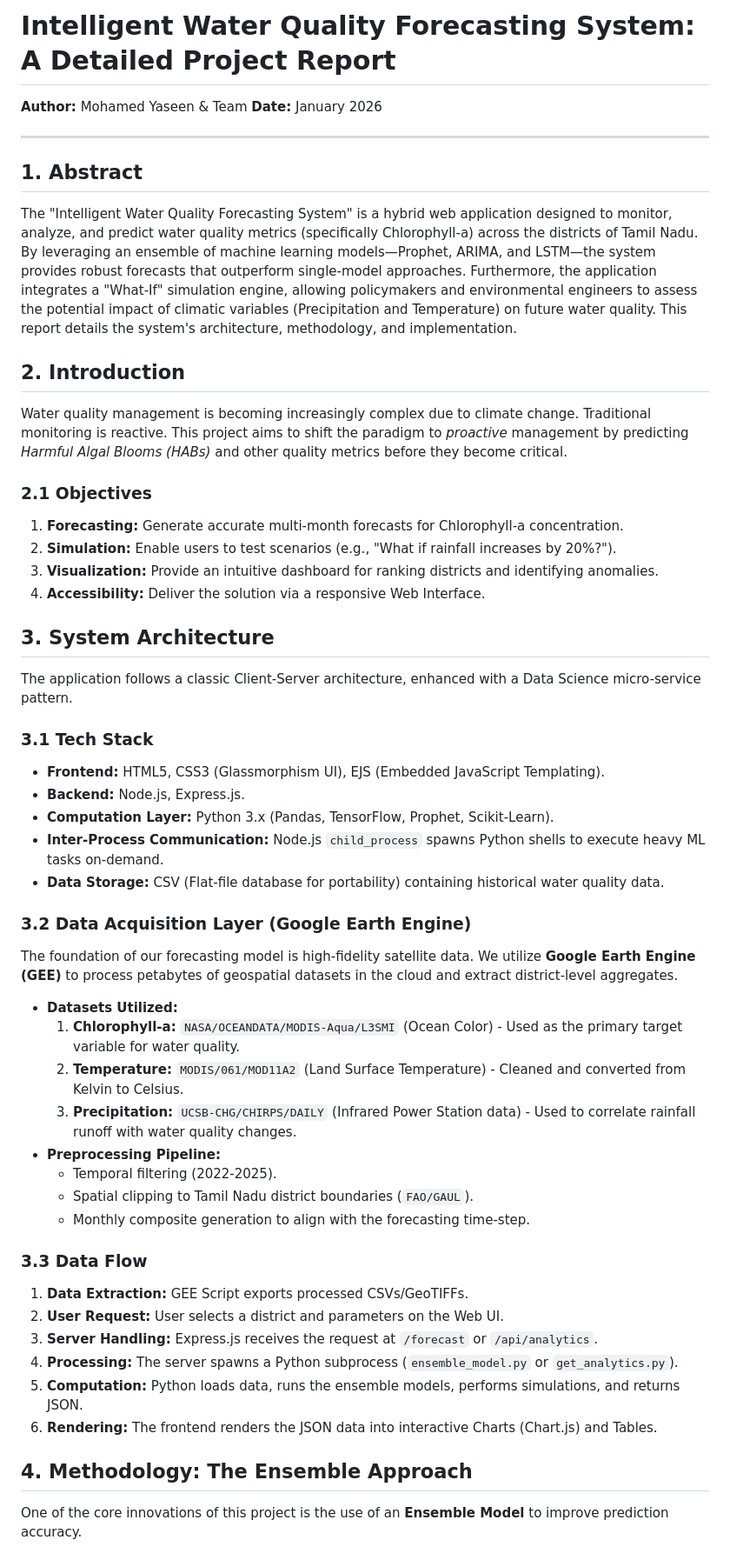
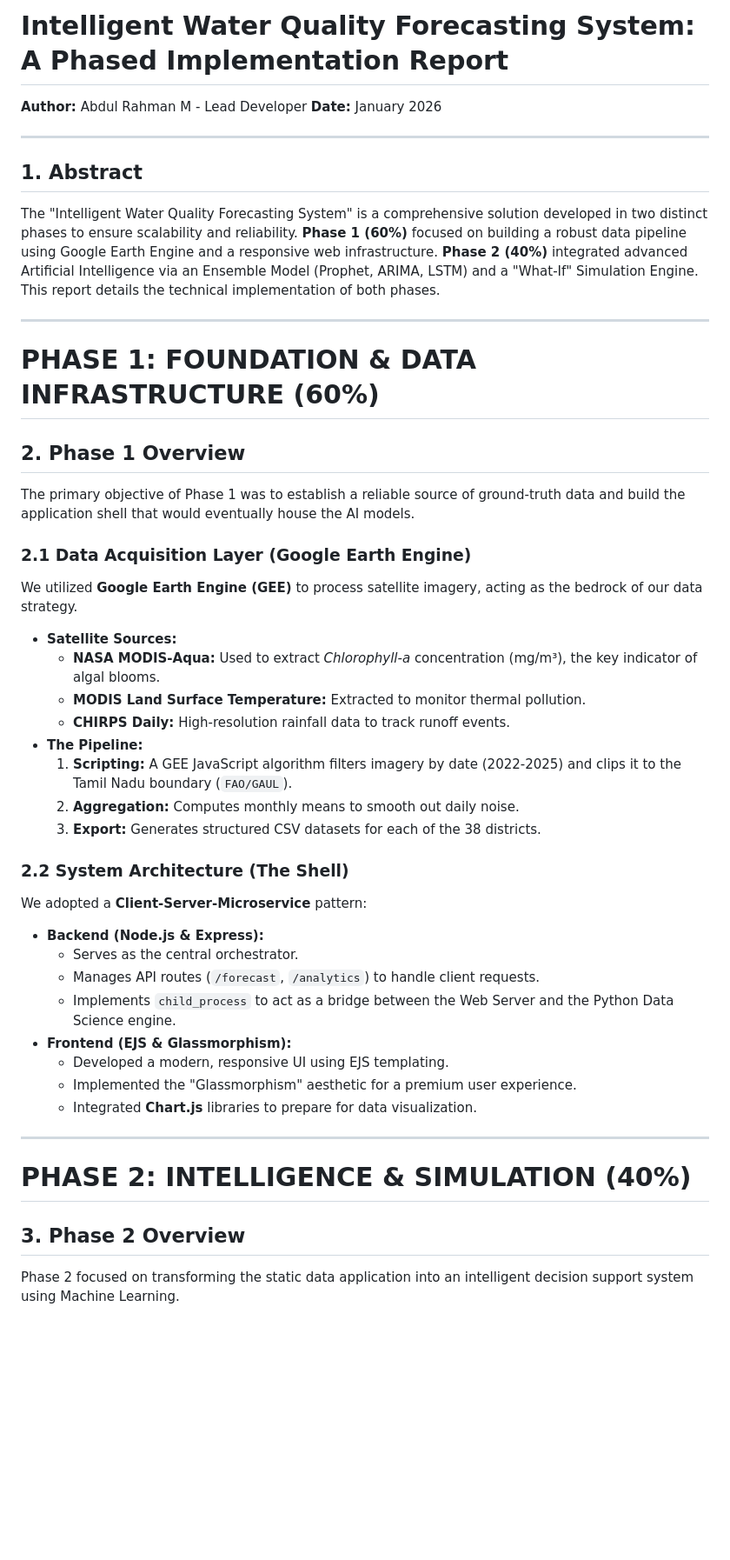
Before and after one commit to Ar141204/Water-Quality-Forecast-Analytics-System, a Markdown page: detailed_project_report.md, the part around one of its changes. Shown at 87% size. GitHub-like rendering; blank space fills up the shorter version.

```diff
--- a/detailed_project_report.md
+++ b/detailed_project_report.md
@@ -1,52 +1,46 @@
-# Intelligent Water Quality Forecasting System: A Detailed Project Report
+# Intelligent Water Quality Forecasting System: A Phased Implementation Report
 
-**Author:** Mohamed Yaseen & Team
+**Author:** Abdul Rahman M - Lead Developer
 **Date:** January 2026
 
 ---
 
 ## 1. Abstract
-The "Intelligent Water Quality Forecasting System" is a hybrid web application designed to monitor, analyze, and predict water quality metrics (specifically Chlorophyll-a) across the districts of Tamil Nadu. By leveraging an ensemble of machine learning models—Prophet, ARIMA, and LSTM—the system provides robust forecasts that outperform single-model approaches. Furthermore, the application integrates a "What-If" simulation engine, allowing policymakers and environmental engineers to assess the potential impact of climatic variables (Precipitation and Temperature) on future water quality. This report details the system's architecture, methodology, and implementation.
+The "Intelligent Water Quality Forecasting System" is a comprehensive solution developed in two distinct phases to ensure scalability and reliability. **Phase 1 (60%)** focused on building a robust data pipeline using Google Earth Engine and a responsive web infrastructure. **Phase 2 (40%)** integrated advanced Artificial Intelligence via an Ensemble Model (Prophet, ARIMA, LSTM) and a "What-If" Simulation Engine. This report details the technical implementation of both phases.
 
-## 2. Introduction
-Water quality management is becoming increasingly complex due to climate change. Traditional monitoring is reactive. This project aims to shift the paradigm to *proactive* management by predicting *Harmful Algal Blooms (HABs)* and other quality metrics before they become critical.
+---
 
-### 2.1 Objectives
-1.  **Forecasting:** Generate accurate multi-month forecasts for Chlorophyll-a concentration.
-2.  **Simulation:** Enable users to test scenarios (e.g., "What if rainfall increases by 20%?").
-3.  **Visualization:** Provide an intuitive dashboard for ranking districts and identifying anomalies.
-4.  **Accessibility:** Deliver the solution via a responsive Web Interface.
+# PHASE 1: FOUNDATION & DATA INFRASTRUCTURE (60%)
 
-## 3. System Architecture
-The application follows a classic Client-Server architecture, enhanced with a Data Science micro-service pattern.
+## 2. Phase 1 Overview
+The primary objective of Phase 1 was to establish a reliable source of ground-truth data and build the application shell that would eventually house the AI models.
 
-### 3.1 Tech Stack
-*   **Frontend:** HTML5, CSS3 (Glassmorphism UI), EJS (Embedded JavaScript Templating).
-*   **Backend:** Node.js, Express.js.
-*   **Computation Layer:** Python 3.x (Pandas, TensorFlow, Prophet, Scikit-Learn).
-*   **Inter-Process Communication:** Node.js `child_process` spawns Python shells to execute heavy ML tasks on-demand.
-*   **Data Storage:** CSV (Flat-file database for portability) containing historical water quality data.
+### 2.1 Data Acquisition Layer (Google Earth Engine)
+We utilized **Google Earth Engine (GEE)** to process satellite imagery, acting as the bedrock of our data strategy.
+*   **Satellite Sources:**
+    *   **NASA MODIS-Aqua:** Used to extract *Chlorophyll-a* concentration (mg/m³), the key indicator of algal blooms.
+    *   **MODIS Land Surface Temperature:** Extracted to monitor thermal pollution.
+    *   **CHIRPS Daily:** High-resolution rainfall data to track runoff events.
+*   **The Pipeline:**
+    1.  **Scripting:** A GEE JavaScript algorithm filters imagery by date (2022-2025) and clips it to the Tamil Nadu boundary (`FAO/GAUL`).
+    2.  **Aggregation:** Computes monthly means to smooth out daily noise.
+    3.  **Export:** Generates structured CSV datasets for each of the 38 districts.
 
-### 3.2 Data Acquisition Layer (Google Earth Engine)
-The foundation of our forecasting model is high-fidelity satellite data. We utilize **Google Earth Engine (GEE)** to process petabytes of geospatial datasets in the cloud and extract district-level aggregates.
+### 2.2 System Architecture (The Shell)
+We adopted a **Client-Server-Microservice** pattern:
+*   **Backend (Node.js & Express):**
+    *   Serves as the central orchestrator.
+    *   Manages API routes (`/forecast`, `/analytics`) to handle client requests.
+    *   Implements `child_process` to act as a bridge between the Web Server and the Python Data Science engine.
+*   **Frontend (EJS & Glassmorphism):**
+    *   Developed a modern, responsive UI using EJS templating.
+    *   Implemented the "Glassmorphism" aesthetic for a premium user experience.
+    *   Integrated **Chart.js** libraries to prepare for data visualization.
 
-*   **Datasets Utilized:**
-    1.  **Chlorophyll-a:** `NASA/OCEANDATA/MODIS-Aqua/L3SMI` (Ocean Color) - Used as the primary target variable for water quality.
-    2.  **Temperature:** `MODIS/061/MOD11A2` (Land Surface Temperature) - Cleaned and converted from Kelvin to Celsius.
-    3.  **Precipitation:** `UCSB-CHG/CHIRPS/DAILY` (Infrared Power Station data) - Used to correlate rainfall runoff with water quality changes.
-*   **Preprocessing Pipeline:**
-    *   Temporal filtering (2022-2025).
-    *   Spatial clipping to Tamil Nadu district boundaries (`FAO/GAUL`).
-    *   Monthly composite generation to align with the forecasting time-step.
+---
 
-### 3.3 Data Flow
-1.  **Data Extraction:** GEE Script exports processed CSVs/GeoTIFFs.
-2.  **User Request:** User selects a district and parameters on the Web UI.
-3.  **Server Handling:** Express.js receives the request at `/forecast` or `/api/analytics`.
-4.  **Processing:** The server spawns a Python subprocess (`ensemble_model.py` or `get_analytics.py`).
-5.  **Computation:** Python loads data, runs the ensemble models, performs simulations, and returns JSON.
-6.  **Rendering:** The frontend renders the JSON data into interactive Charts (Chart.js) and Tables.
+# PHASE 2: INTELLIGENCE & SIMULATION (40%)
 
-## 4. Methodology: The Ensemble Approach
-One of the core innovations of this project is the use of an **Ensemble Model** to improve prediction accuracy.
+## 3. Phase 2 Overview
+Phase 2 focused on transforming the static data application into an intelligent decision support system using Machine Learning.
 
```
Also changed, not shown: other parts of detailed_project_report.md (+27 -45 lines), README.md (+14 -0 lines), presentation_details.md (+49 -49 lines).
